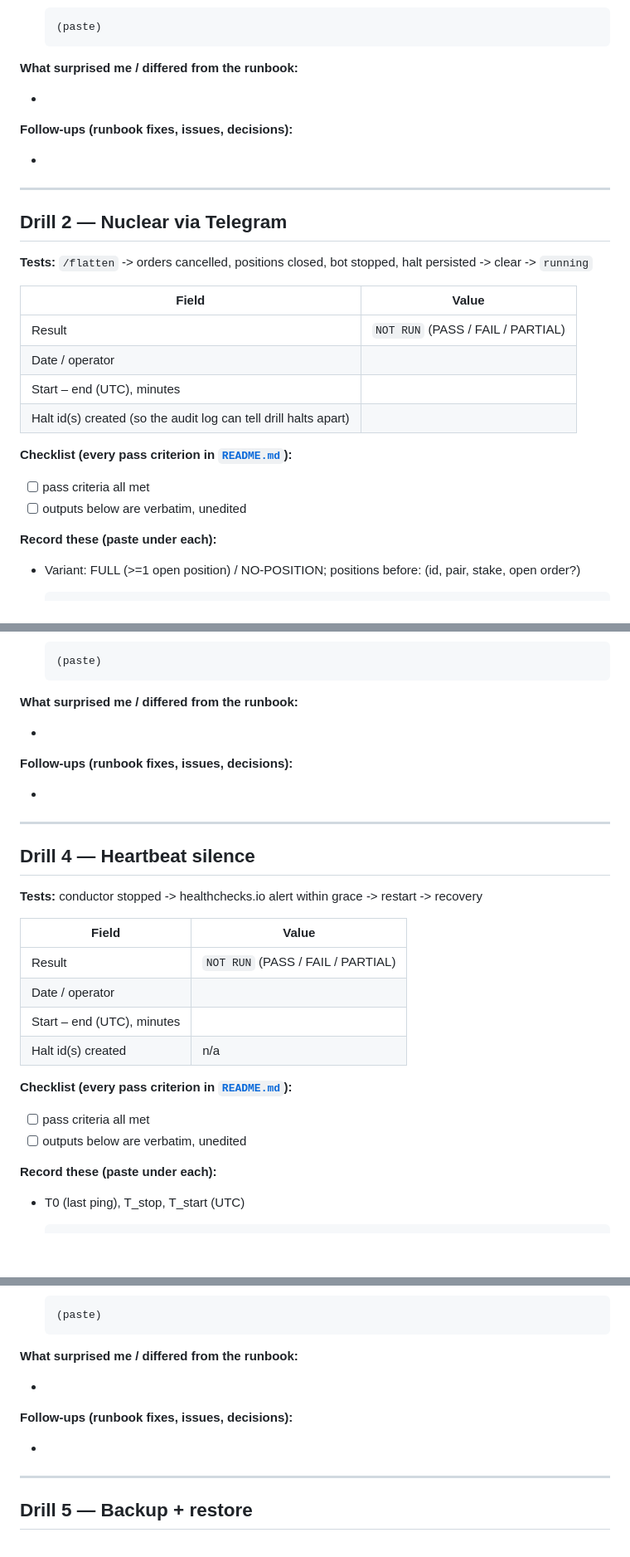
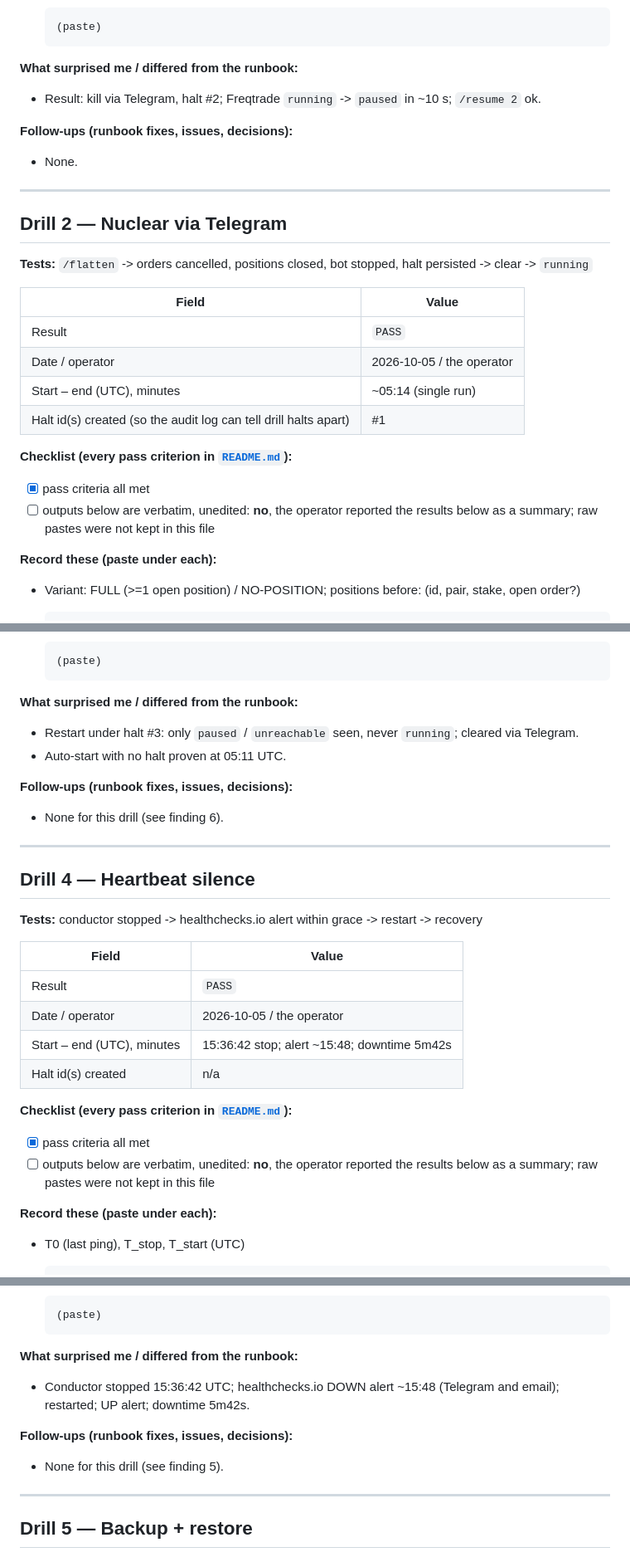
Before and after one commit to aplicy-com/guarded-trader, a Markdown page: docs/drills/results-2026-10-04.md, 3 parts joined by grey strips. Shown at 83% size. Rendered like a GitHub page; blank space fills up the shorter version.

```diff
--- a/docs/drills/results-2026-10-04.md
+++ b/docs/drills/results-2026-10-04.md
@@ -79,11 +80,11 @@
 
 **What surprised me / differed from the runbook:**
 
--
+- Result: kill via Telegram, halt #2; Freqtrade `running` -> `paused` in ~10 s; `/resume 2` ok.
 
 **Follow-ups (runbook fixes, issues, decisions):**
 
--
+- None.
 
 ---
 
@@ -93,15 +94,15 @@
 
 | Field | Value |
 |---|---|
-| Result | `NOT RUN` (PASS / FAIL / PARTIAL) |
-| Date / operator | |
-| Start – end (UTC), minutes | |
-| Halt id(s) created (so the audit log can tell drill halts apart) | |
+| Result | `PASS` |
+| Date / operator | 2026-10-05 / the operator |
+| Start – end (UTC), minutes | ~05:14 (single run) |
+| Halt id(s) created (so the audit log can tell drill halts apart) | #1 |
 
 **Checklist (every pass criterion in [`README.md`](README.md)):**
 
-- [ ] pass criteria all met
-- [ ] outputs below are verbatim, unedited
+- [x] pass criteria all met
+- [ ] outputs below are verbatim, unedited: **no**, the operator reported the results below as a summary; raw pastes were not kept in this file
 
 **Record these (paste under each):**
 
@@ -219,11 +221,12 @@
 
 **What surprised me / differed from the runbook:**
 
--
+- Restart under halt #3: only `paused` / `unreachable` seen, never `running`; cleared via Telegram.
+- Auto-start with no halt proven at 05:11 UTC.
 
 **Follow-ups (runbook fixes, issues, decisions):**
 
--
+- None for this drill (see finding 6).
 
 ---
 
@@ -233,15 +236,15 @@
 
 | Field | Value |
 |---|---|
-| Result | `NOT RUN` (PASS / FAIL / PARTIAL) |
-| Date / operator | |
-| Start – end (UTC), minutes | |
+| Result | `PASS` |
+| Date / operator | 2026-10-05 / the operator |
+| Start – end (UTC), minutes | 15:36:42 stop; alert ~15:48; downtime 5m42s |
 | Halt id(s) created | n/a |
 
 **Checklist (every pass criterion in [`README.md`](README.md)):**
 
-- [ ] pass criteria all met
-- [ ] outputs below are verbatim, unedited
+- [x] pass criteria all met
+- [ ] outputs below are verbatim, unedited: **no**, the operator reported the results below as a summary; raw pastes were not kept in this file
 
 **Record these (paste under each):**
 
@@ -277,11 +280,11 @@
 
 **What surprised me / differed from the runbook:**
 
--
+- Conductor stopped 15:36:42 UTC; healthchecks.io DOWN alert ~15:48 (Telegram and email); restarted; UP alert; downtime 5m42s.
 
 **Follow-ups (runbook fixes, issues, decisions):**
 
--
+- None for this drill (see finding 5).
 
 ---
 
```
Also changed, not shown: other parts of docs/drills/results-2026-10-04.md (+42 -29 lines).
